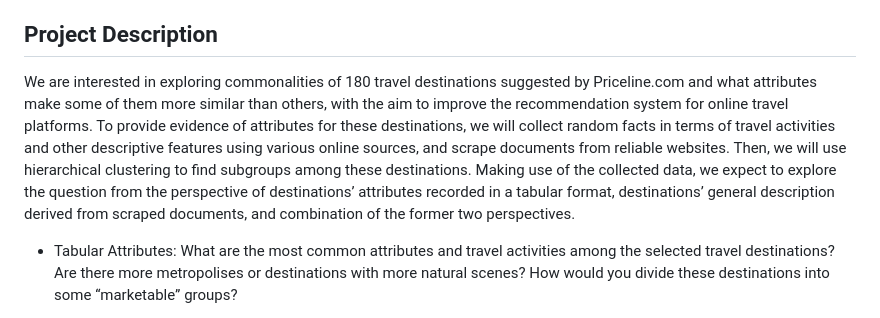
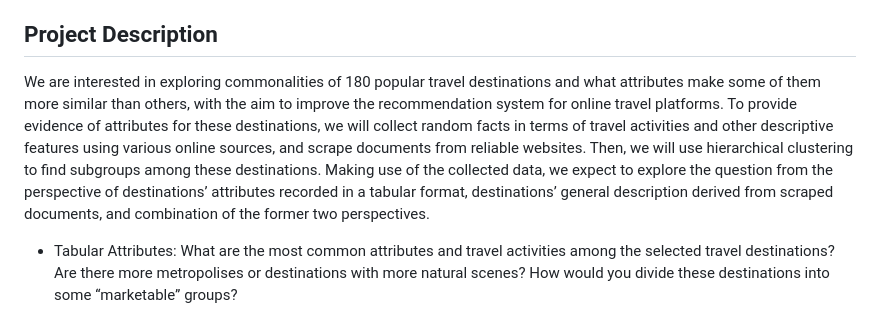
Before and after one commit to QMSS-G5063-2023/Group_B_CityGenres, a Markdown page: README.md, the part around the change. Drawn GitHub-style.

```diff
--- a/README.md
+++ b/README.md
@@ -5,7 +5,7 @@
 Jintong Yu jy3246@columbia.edu
 Xianfeng Jiang xj2292@columbia.edu
 ## Project Description
-We are interested in exploring commonalities of 180 travel destinations suggested by Priceline.com and what attributes make some of them more similar than others, with the aim to improve the recommendation system for online travel platforms. To provide evidence of attributes for these destinations, we will collect random facts in terms of travel activities and other descriptive features using various online sources, and scrape documents from reliable websites. Then, we will use hierarchical clustering to find subgroups among these destinations. Making use of the collected data, we expect to explore the question from the perspective of destinations’ attributes recorded in a tabular format, destinations’ general description derived from scraped documents, and combination of the former two perspectives.
+We are interested in exploring commonalities of 180 popular travel destinations and what attributes make some of them more similar than others, with the aim to improve the recommendation system for online travel platforms. To provide evidence of attributes for these destinations, we will collect random facts in terms of travel activities and other descriptive features using various online sources, and scrape documents from reliable websites. Then, we will use hierarchical clustering to find subgroups among these destinations. Making use of the collected data, we expect to explore the question from the perspective of destinations’ attributes recorded in a tabular format, destinations’ general description derived from scraped documents, and combination of the former two perspectives.
 
 * Tabular Attributes: What are the most common attributes and travel activities among the selected travel destinations? Are there more metropolises or destinations with more natural scenes? How would you divide these destinations into some “marketable” groups?
 
```
